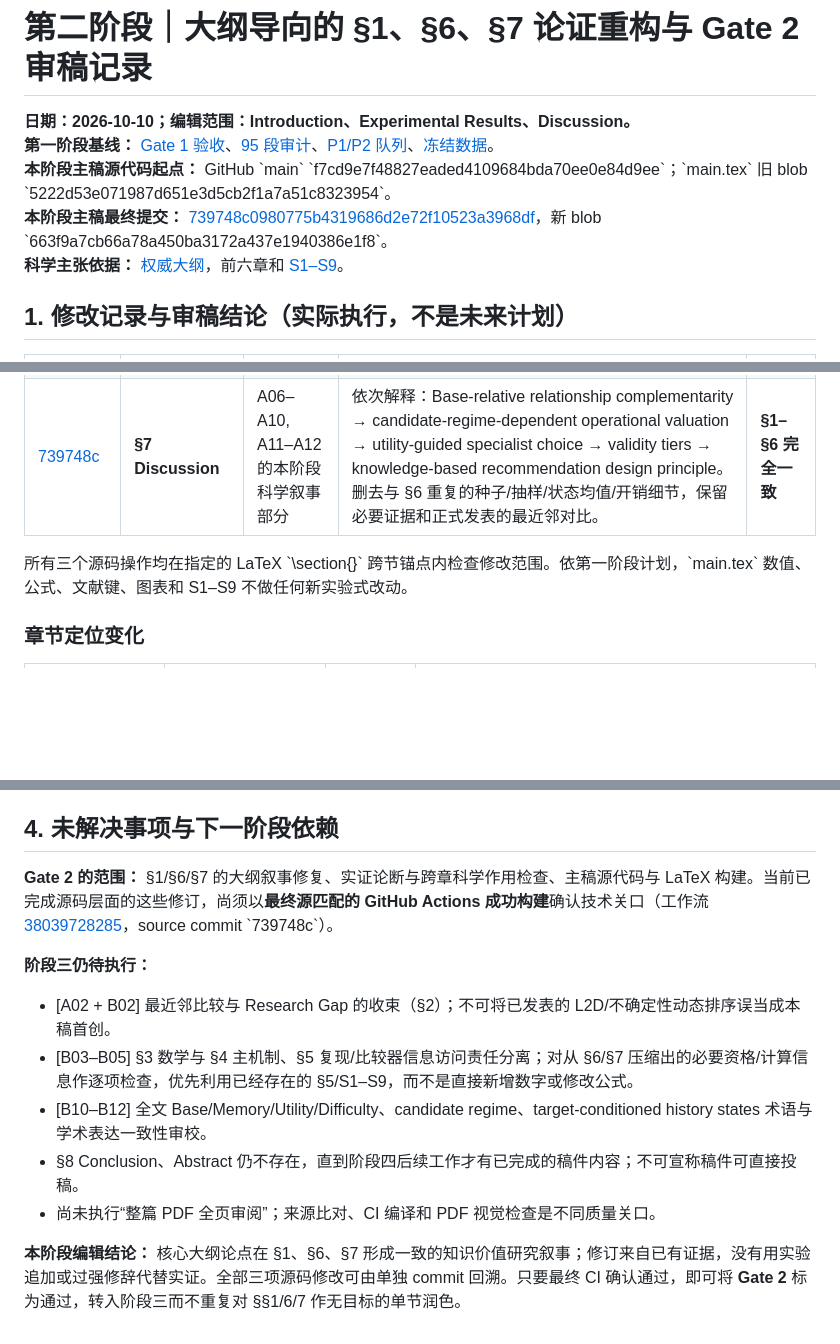
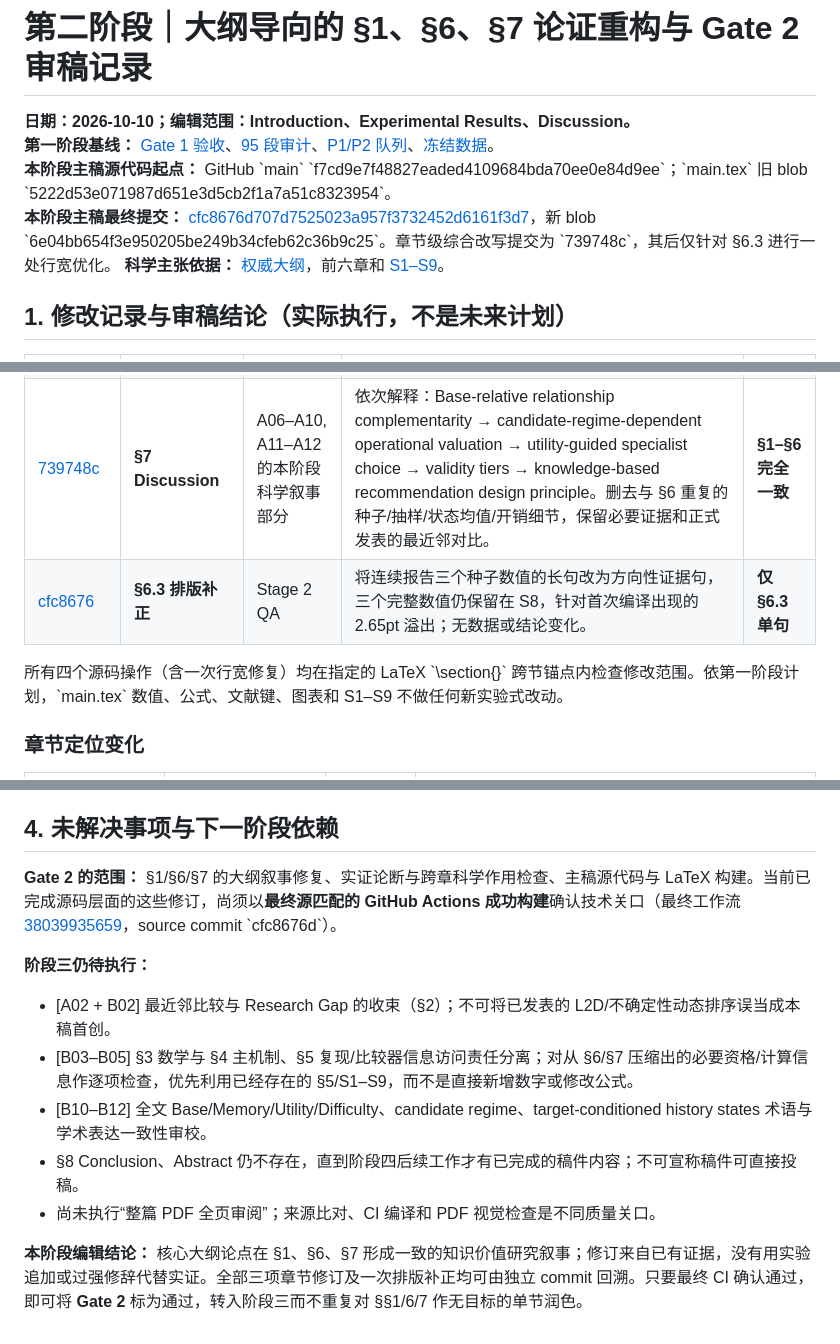
Before and after one commit to mzch0210/KuaiLive-Agent, a Markdown page: manuscript/kbs_latex/STAGE2_ARGUMENT_REVISION_AND_GATE2_REVIEW_2026-10-10.md, 3 parts joined by grey strips. GitHub-like rendering; blank space fills up the shorter version.

Commit message:
Reconcile KBS Stage 2 audit to final cfc8676 source and layout-only QA adjustment

```diff
--- a/manuscript/kbs_latex/STAGE2_ARGUMENT_REVISION_AND_GATE2_REVIEW_2026-10-10.md
+++ b/manuscript/kbs_latex/STAGE2_ARGUMENT_REVISION_AND_GATE2_REVIEW_2026-10-10.md
@@ -3,7 +3,7 @@
 **日期：2026-10-10；编辑范围：Introduction、Experimental Results、Discussion。**
 **第一阶段基线：** [Gate 1 验收](STAGE1_ARGUMENT_GATE1_ACCEPTANCE_2026-10-10.md)、[95 段审计](STAGE1_PARAGRAPH_ARGUMENT_MATRIX_2026-10-10.md)、[P1/P2 队列](STAGE1_P1_P2_EDIT_QUEUE_2026-10-10.md)、[冻结数据](STAGE1_FROZEN_CLAIMS_AND_BASELINE_2026-10-10.md)。
 **本阶段主稿源代码起点：** GitHub \`main\` \`f7cd9e7f48827eaded4109684bda70ee0e84d9ee\`；\`main.tex\` 旧 blob \`5222d53e071987d651e3d5cb2f1a7a51c8323954\`。
-**本阶段主稿最终提交：** [739748c0980775b4319686d2e72f10523a3968df](https://github.com/mzch0210/KuaiLive-Agent/commit/739748c0980775b4319686d2e72f10523a3968df)，新 blob \`663f9a7cb66a78a450ba3172a437e1940386e1f8\`。
+**本阶段主稿最终提交：** [cfc8676d707d7525023a957f3732452d6161f3d7](https://github.com/mzch0210/KuaiLive-Agent/commit/cfc8676d707d7525023a957f3732452d6161f3d7)，新 blob \`6e04bb654f3e950205be249b34cfeb62c36b9c25\`。章节级综合改写提交为 \`739748c\`，其后仅针对 §6.3 进行一处行宽优化。
 **科学主张依据：** [权威大纲](../../KBS_PAPER_OUTLINE_2026-09-23T2322+0800_SUBMISSION_ORIENTED.md)，前六章和 [S1–S9](SUPPLEMENTARY_INFORMATION_S1-S9_2026-10-10.md)。
 
 ## 1. 修改记录与审稿结论（实际执行，不是未来计划）
@@ -13,8 +13,9 @@
 | [81c6142](https://github.com/mzch0210/KuaiLive-Agent/commit/81c614266b26012518b65d42547797857d14de5f) | **§1 Introduction** | A01, B01 | 重写 4 段科学动机/证据主线和末尾一句范围表达；以强 Base + 历史知识条件增益为核心张力；保留 Twitch 冻结政策与 KuaiLive 事后候选分析的互补性；保留原 C1–C3贡献列表。 | **§2–§7 完全一致** |
 | [540b9d3](https://github.com/mzch0210/KuaiLive-Agent/commit/540b9d3f57764bfebebe7990f8fbc903ebabbfdc) | **§6 Results** | A03–A05, B06–B09 | 定向替换 20 个论证段落；保持 §6.1→§6.2→§6.3 的冻结大纲顺序及原有主要图表；先表达数据所说明的条件知识价值、决策增益和候选环境依赖；在 §6.4 区分 DEV feature/Memory/Base 互补性证据；§6.5 先显示**真实正向 CPU 开销**而非暗示速度收益。 | **§1–§5 和 §7 完全一致** |
 | [739748c](https://github.com/mzch0210/KuaiLive-Agent/commit/739748c0980775b4319686d2e72f10523a3968df) | **§7 Discussion** | A06–A10, A11–A12 的本阶段科学叙事部分 | 依次解释：Base-relative relationship complementarity → candidate-regime-dependent operational valuation → utility-guided specialist choice → validity tiers → knowledge-based recommendation design principle。删去与 §6 重复的种子/抽样/状态均值/开销细节，保留必要证据和正式发表的最近邻对比。 | **§1–§6 完全一致** |
+| [cfc8676](https://github.com/mzch0210/KuaiLive-Agent/commit/cfc8676d707d7525023a957f3732452d6161f3d7) | **§6.3 排版补正** | Stage 2 QA | 将连续报告三个种子数值的长句改为方向性证据句，三个完整数值仍保留在 S8，针对首次编译出现的 2.65pt 溢出；无数据或结论变化。 | **仅 §6.3 单句** |
 
-所有三个源码操作均在指定的 LaTeX \`\\section{}\` 跨节锚点内检查修改范围。依第一阶段计划，\`main.tex\` 数值、公式、文献键、图表和 S1–S9 不做任何新实验式改动。
+所有四个源码操作（含一次行宽修复）均在指定的 LaTeX \`\\section{}\` 跨节锚点内检查修改范围。依第一阶段计划，\`main.tex\` 数值、公式、文献键、图表和 S1–S9 不做任何新实验式改动。
 
 ### 章节定位变化
 
@@ -55,7 +56,7 @@
 
 ## 4. 未解决事项与下一阶段依赖
 
-**Gate 2 的范围：** §1/§6/§7 的大纲叙事修复、实证论断与跨章科学作用检查、主稿源代码与 LaTeX 构建。当前已完成源码层面的这些修订，尚须以**最终源匹配的 GitHub Actions 成功构建**确认技术关口（工作流 [38039728285](https://github.com/mzch0210/KuaiLive-Agent/actions/runs/38039728285)，source commit \`739748c\`）。
+**Gate 2 的范围：** §1/§6/§7 的大纲叙事修复、实证论断与跨章科学作用检查、主稿源代码与 LaTeX 构建。当前已完成源码层面的这些修订，尚须以**最终源匹配的 GitHub Actions 成功构建**确认技术关口（最终工作流 [38039935659](https://github.com/mzch0210/KuaiLive-Agent/actions/runs/38039935659)，source commit \`cfc8676d\`）。
 
 **阶段三仍待执行：**
 - [A02 + B02] 最近邻比较与 Research Gap 的收束（§2）；不可将已发表的 L2D/不确定性动态排序误当成本稿首创。
@@ -64,4 +65,4 @@
 - §8 Conclusion、Abstract 仍不存在，直到阶段四后续工作才有已完成的稿件内容；不可宣称稿件可直接投稿。
 - 尚未执行“整篇 PDF 全页审阅”；来源比对、CI 编译和 PDF 视觉检查是不同质量关口。
 
-**本阶段编辑结论：** 核心大纲论点在 §1、§6、§7 形成一致的知识价值研究叙事；修订来自已有证据，没有用实验追加或过强修辞代替实证。全部三项源码修改可由单独 commit 回溯。只要最终 CI 确认通过，即可将 **Gate 2** 标为通过，转入阶段三而不重复对 §§1/6/7 作无目标的单节润色。
+**本阶段编辑结论：** 核心大纲论点在 §1、§6、§7 形成一致的知识价值研究叙事；修订来自已有证据，没有用实验追加或过强修辞代替实证。全部三项章节修订及一次排版补正均可由独立 commit 回溯。只要最终 CI 确认通过，即可将 **Gate 2** 标为通过，转入阶段三而不重复对 §§1/6/7 作无目标的单节润色。
```
